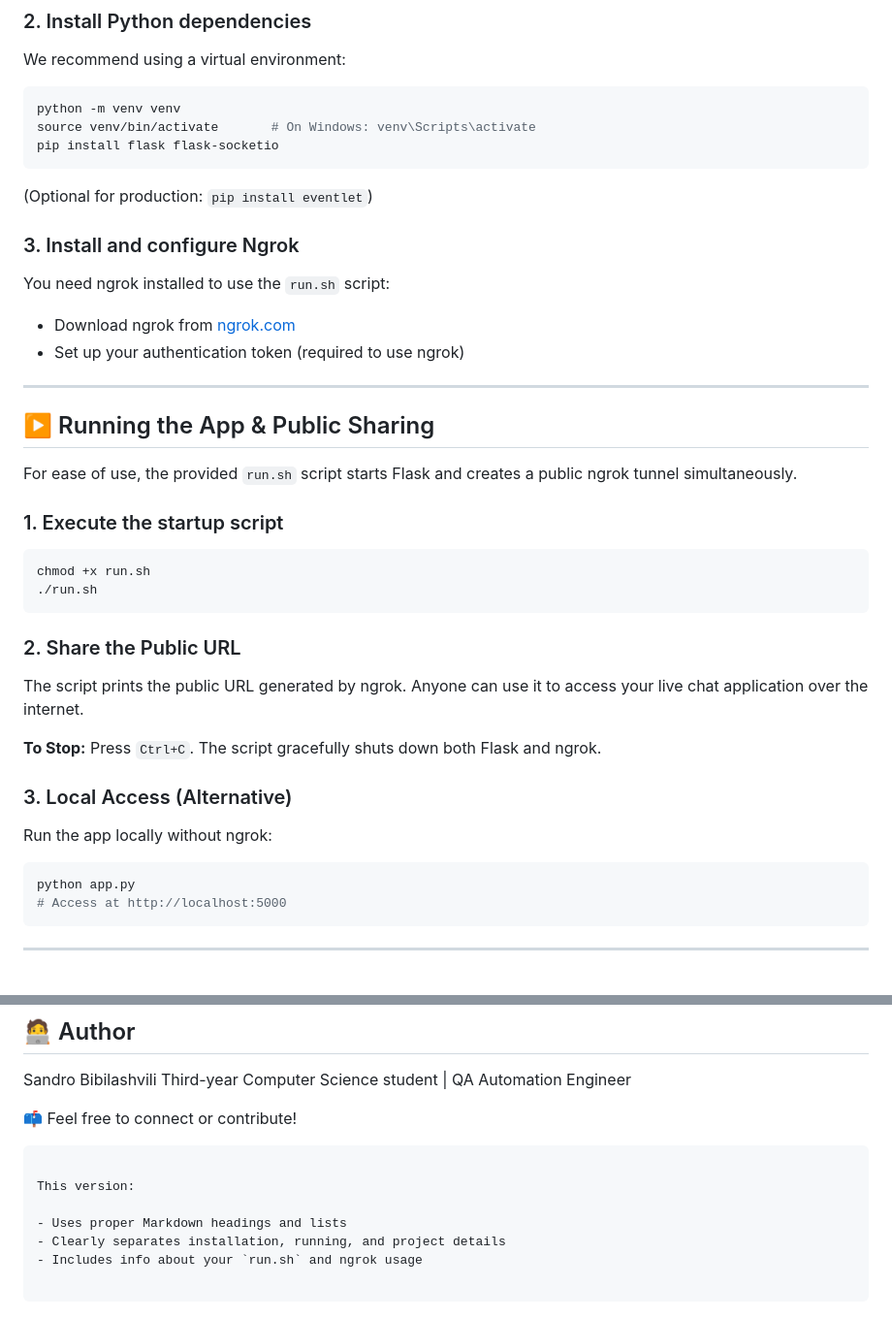
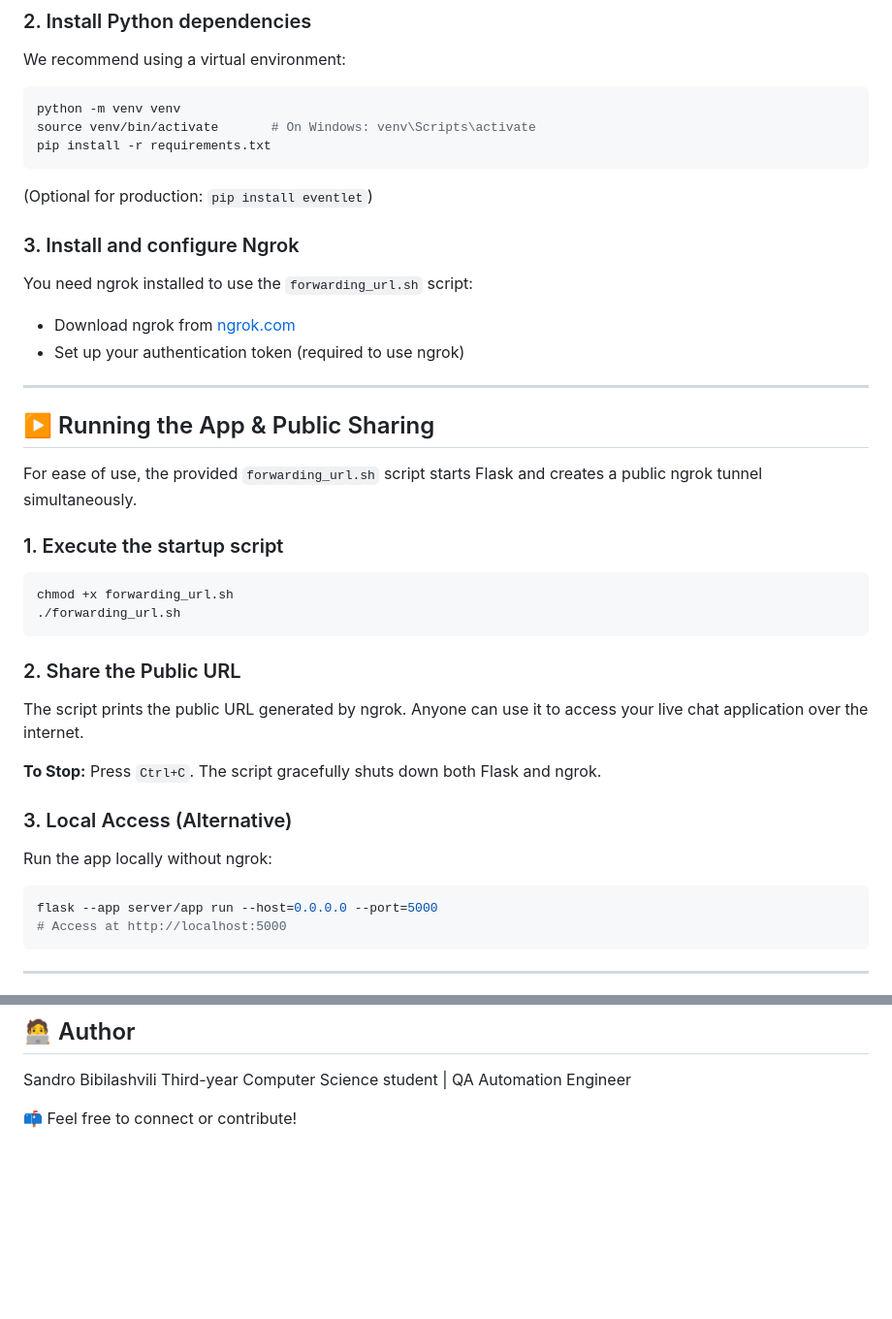
Before and after one commit to punkbibi/Chatroom, a Markdown page: README.md, 2 parts joined by grey strips. Shown at 97% size. Drawn GitHub-style; blank space fills up the shorter version.

````diff
--- a/README.md
+++ b/README.md
@@ -44,14 +44,14 @@ We recommend using a virtual environment:
 ```bash
 python -m venv venv
 source venv/bin/activate       # On Windows: venv\Scripts\activate
-pip install flask flask-socketio
+pip install -r requirements.txt
 ```
 
 (Optional for production: `pip install eventlet`)
 
 ### 3. Install and configure Ngrok
 
-You need ngrok installed to use the `run.sh` script:
+You need ngrok installed to use the `forwarding_url.sh` script:
 
 * Download ngrok from [ngrok.com](https://ngrok.com/)
 * Set up your authentication token (required to use ngrok)
@@ -60,13 +60,13 @@ You need ngrok installed to use the `run.sh` script:
 
 ## ▶️ Running the App & Public Sharing
 
-For ease of use, the provided `run.sh` script starts Flask and creates a public ngrok tunnel simultaneously.
+For ease of use, the provided `forwarding_url.sh` script starts Flask and creates a public ngrok tunnel simultaneously.
 
 ### 1. Execute the startup script
 
 ```bash
-chmod +x run.sh
-./run.sh
+chmod +x forwarding_url.sh
+./forwarding_url.sh
 ```
 
 ### 2. Share the Public URL
@@ -81,7 +81,7 @@ Anyone can use it to access your live chat application over the internet.
 Run the app locally without ngrok:
 
 ```bash
-python app.py
+flask --app server/app run --host=0.0.0.0 --port=5000
 # Access at http://localhost:5000
 ```
 
@@ -128,13 +128,3 @@ Sandro Bibilashvili
 Third-year Computer Science student | QA Automation Engineer
 
 📫 Feel free to connect or contribute!
-
-```
-
-This version:
-
-- Uses proper Markdown headings and lists
-- Clearly separates installation, running, and project details
-- Includes info about your `run.sh` and ngrok usage
-
-```
````
